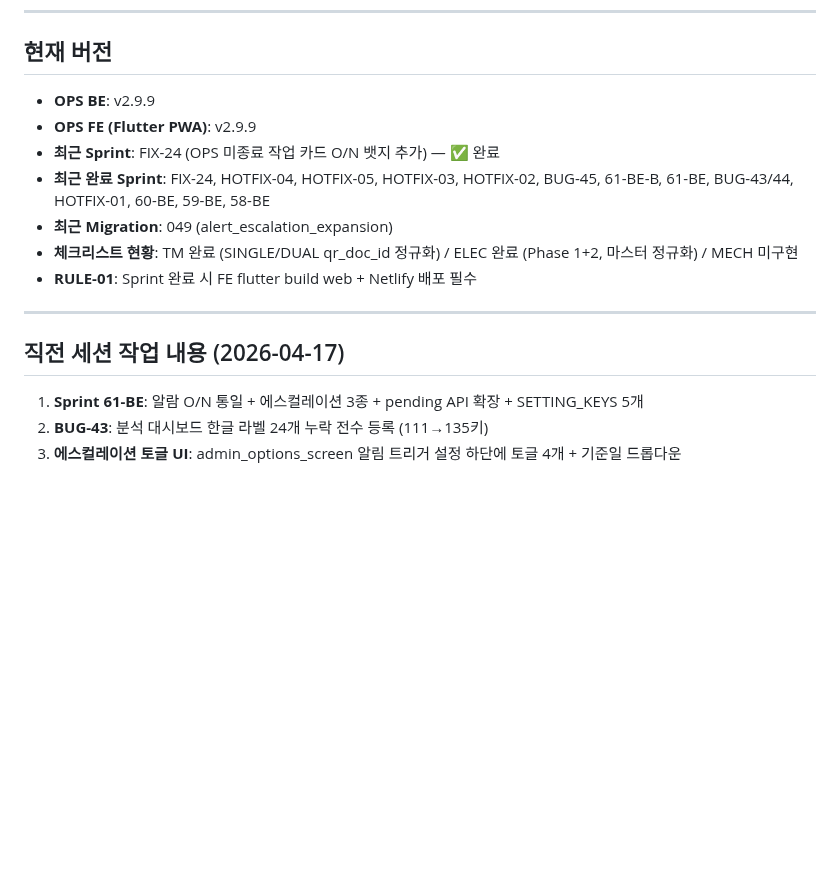
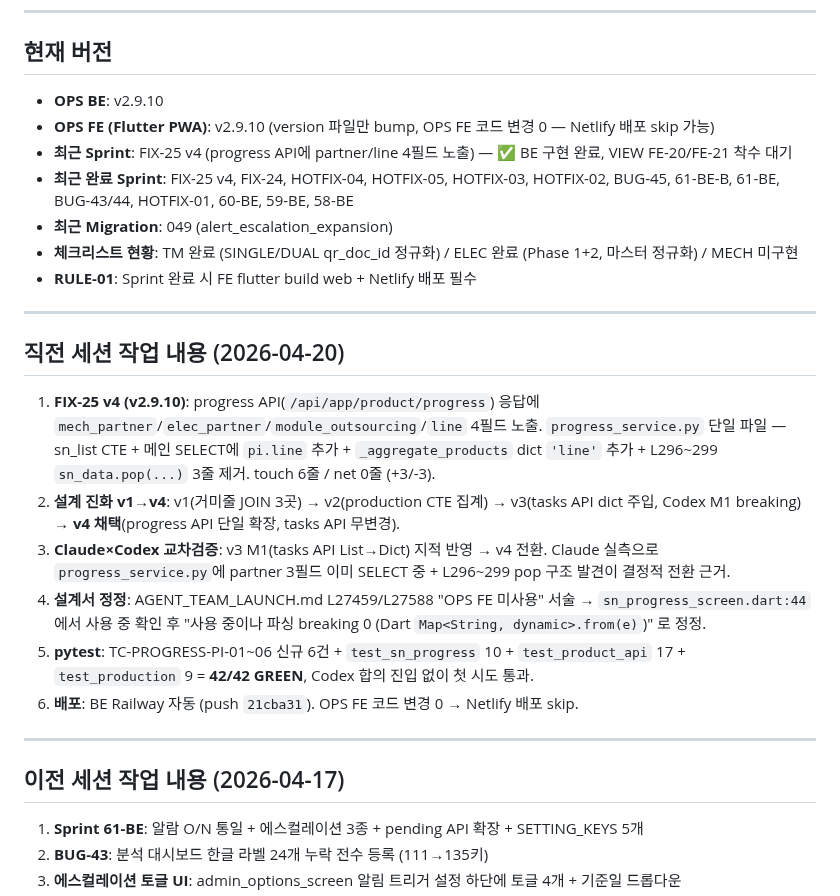
Before and after one commit to isolhsolfafa/AXIS-OPS, a Markdown page: handoff.md, the part around one of its changes. Drawn GitHub-style; blank space fills up the shorter version.

Commit message:
docs: handoff.md v2.9.10 반영 — FIX-25 v4 세션 기록
- 현재 버전 v2.9.9 → v2.9.10
- 최근 Sprint FIX-24 → FIX-25 v4
- 직전 세션 작업 2026-04-17 → 2026-04-20 (FIX-25 v4 6건 요약)
- 설계 진화 v1→v4 + Codex 교차검증 요점 기록

Co-Authored-By: Claude Opus 4.7 (1M context) <noreply@anthropic.com>

```diff
--- a/handoff.md
+++ b/handoff.md
@@ -7,17 +7,28 @@
 
 ## 현재 버전
 
-- **OPS BE**: v2.9.9
-- **OPS FE (Flutter PWA)**: v2.9.9
-- **최근 Sprint**: FIX-24 (OPS 미종료 작업 카드 O/N 뱃지 추가) — ✅ 완료
-- **최근 완료 Sprint**: FIX-24, HOTFIX-04, HOTFIX-05, HOTFIX-03, HOTFIX-02, BUG-45, 61-BE-B, 61-BE, BUG-43/44, HOTFIX-01, 60-BE, 59-BE, 58-BE
+- **OPS BE**: v2.9.10
+- **OPS FE (Flutter PWA)**: v2.9.10 (version 파일만 bump, OPS FE 코드 변경 0 — Netlify 배포 skip 가능)
+- **최근 Sprint**: FIX-25 v4 (progress API에 partner/line 4필드 노출) — ✅ BE 구현 완료, VIEW FE-20/FE-21 착수 대기
+- **최근 완료 Sprint**: FIX-25 v4, FIX-24, HOTFIX-04, HOTFIX-05, HOTFIX-03, HOTFIX-02, BUG-45, 61-BE-B, 61-BE, BUG-43/44, HOTFIX-01, 60-BE, 59-BE, 58-BE
 - **최근 Migration**: 049 (alert_escalation_expansion)
 - **체크리스트 현황**: TM 완료 (SINGLE/DUAL qr_doc_id 정규화) / ELEC 완료 (Phase 1+2, 마스터 정규화) / MECH 미구현
 - **RULE-01**: Sprint 완료 시 FE flutter build web + Netlify 배포 필수
 
 ---
 
-## 직전 세션 작업 내용 (2026-04-17)
+## 직전 세션 작업 내용 (2026-04-20)
+
+1. **FIX-25 v4 (v2.9.10)**: progress API(`/api/app/product/progress`) 응답에 `mech_partner`/`elec_partner`/`module_outsourcing`/`line` 4필드 노출. `progress_service.py` 단일 파일 — sn_list CTE + 메인 SELECT에 `pi.line` 추가 + `_aggregate_products` dict `'line'` 추가 + L296~299 `sn_data.pop(...)` 3줄 제거. touch 6줄 / net 0줄 (+3/-3).
+2. **설계 진화 v1→v4**: v1(거미줄 JOIN 3곳) → v2(production CTE 집계) → v3(tasks API dict 주입, Codex M1 breaking) → **v4 채택**(progress API 단일 확장, tasks API 무변경).
+3. **Claude×Codex 교차검증**: v3 M1(tasks API List→Dict) 지적 반영 → v4 전환. Claude 실측으로 `progress_service.py`에 partner 3필드 이미 SELECT 중 + L296~299 pop 구조 발견이 결정적 전환 근거.
+4. **설계서 정정**: AGENT_TEAM_LAUNCH.md L27459/L27588 "OPS FE 미사용" 서술 → `sn_progress_screen.dart:44`에서 사용 중 확인 후 "사용 중이나 파싱 breaking 0 (Dart `Map<String, dynamic>.from(e)`)" 로 정정.
+5. **pytest**: TC-PROGRESS-PI-01~06 신규 6건 + `test_sn_progress` 10 + `test_product_api` 17 + `test_production` 9 = **42/42 GREEN**, Codex 합의 진입 없이 첫 시도 통과.
+6. **배포**: BE Railway 자동 (push `21cba31`). OPS FE 코드 변경 0 → Netlify 배포 skip.
+
+---
+
+## 이전 세션 작업 내용 (2026-04-17)
 
 1. **Sprint 61-BE**: 알람 O/N 통일 + 에스컬레이션 3종 + pending API 확장 + SETTING_KEYS 5개
 2. **BUG-43**: 분석 대시보드 한글 라벨 24개 누락 전수 등록 (111→135키)
```
Also changed, not shown: other parts of handoff.md (+1 -1 lines).
